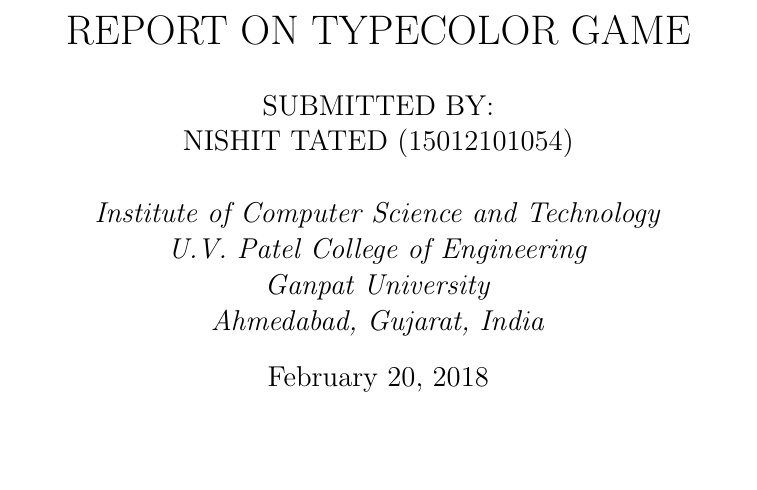
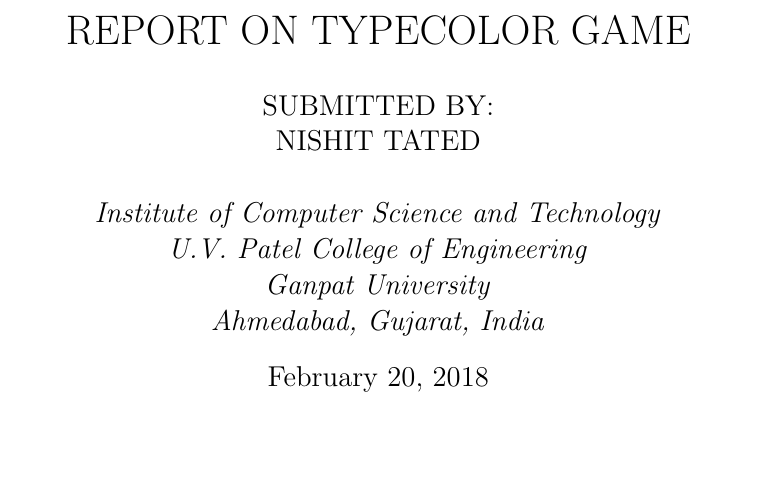
Before and after one commit to nishittated/TypeColor, a LaTeX document (W TypeColor Report.tex): part of page 1 of 7, cut so that both start at the same text. Compiled offline with pdfLaTeX.

Commit message:
Update W TypeColor Report.tex

```diff
--- a/W TypeColor Report.tex
+++ b/W TypeColor Report.tex
@@ -6,7 +6,7 @@
 	\title{ REPORT ON TYPECOLOR GAME }
 	\author{
 		SUBMITTED BY:\\
-		NISHIT TATED   (15012101054)\\\\
+		NISHIT TATED    \\\\
 		\textit{Institute of Computer Science and Technology}\\
 		\textit{U.V. Patel College of Engineering}\\
 		\textit{Ganpat University}\\
```
